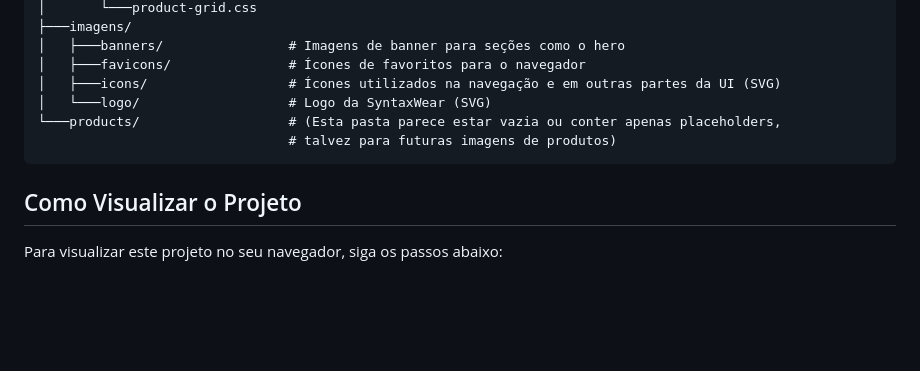
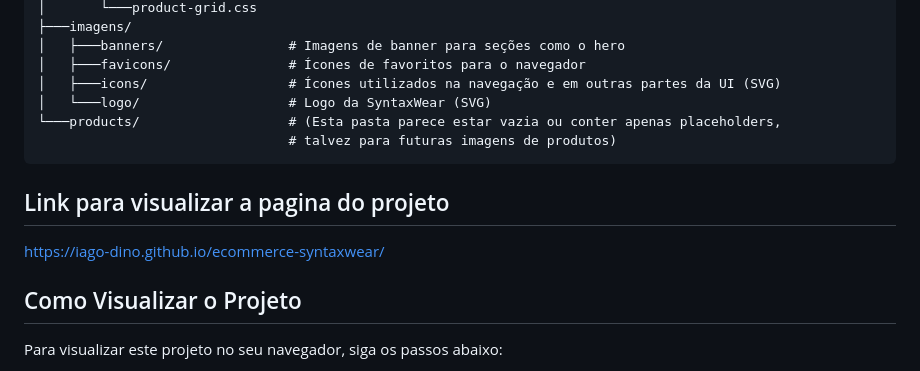
Before and after one commit to Iago-Dino/ecommerce-syntaxwear, a Markdown page: README.md, the part around the change. Rendered like a GitHub page; blank space fills up the shorter version.

Commit message:
Fix: corrige texto do readme

````diff
--- a/README.md
+++ b/README.md
@@ -43,6 +43,9 @@ ecommerce-syntaxwear/
                                 # talvez para futuras imagens de produtos)
 ```
 
+## Link para visualizar a pagina do projeto
+https://iago-dino.github.io/ecommerce-syntaxwear/
+
 ## Como Visualizar o Projeto
 
 Para visualizar este projeto no seu navegador, siga os passos abaixo:
````
